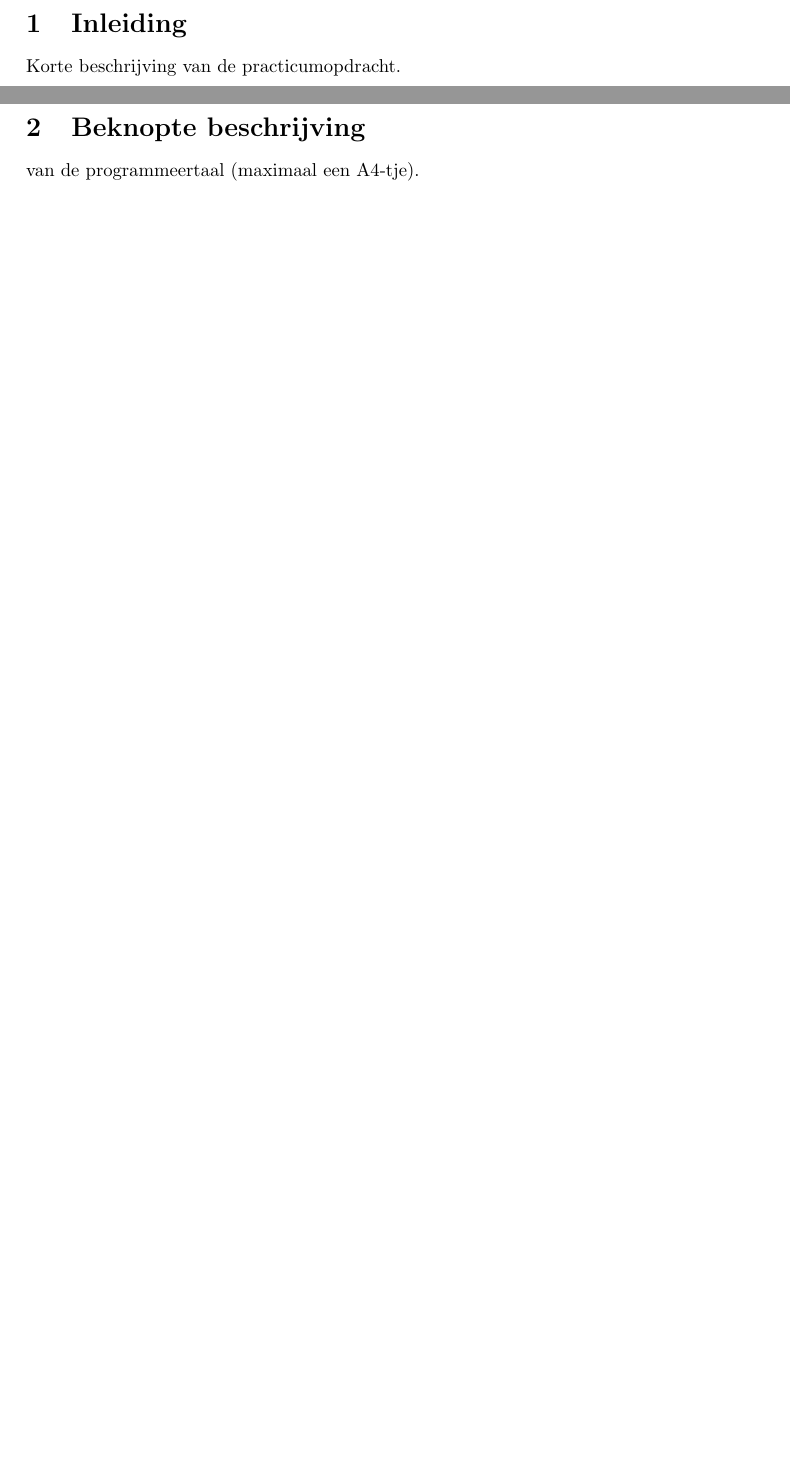
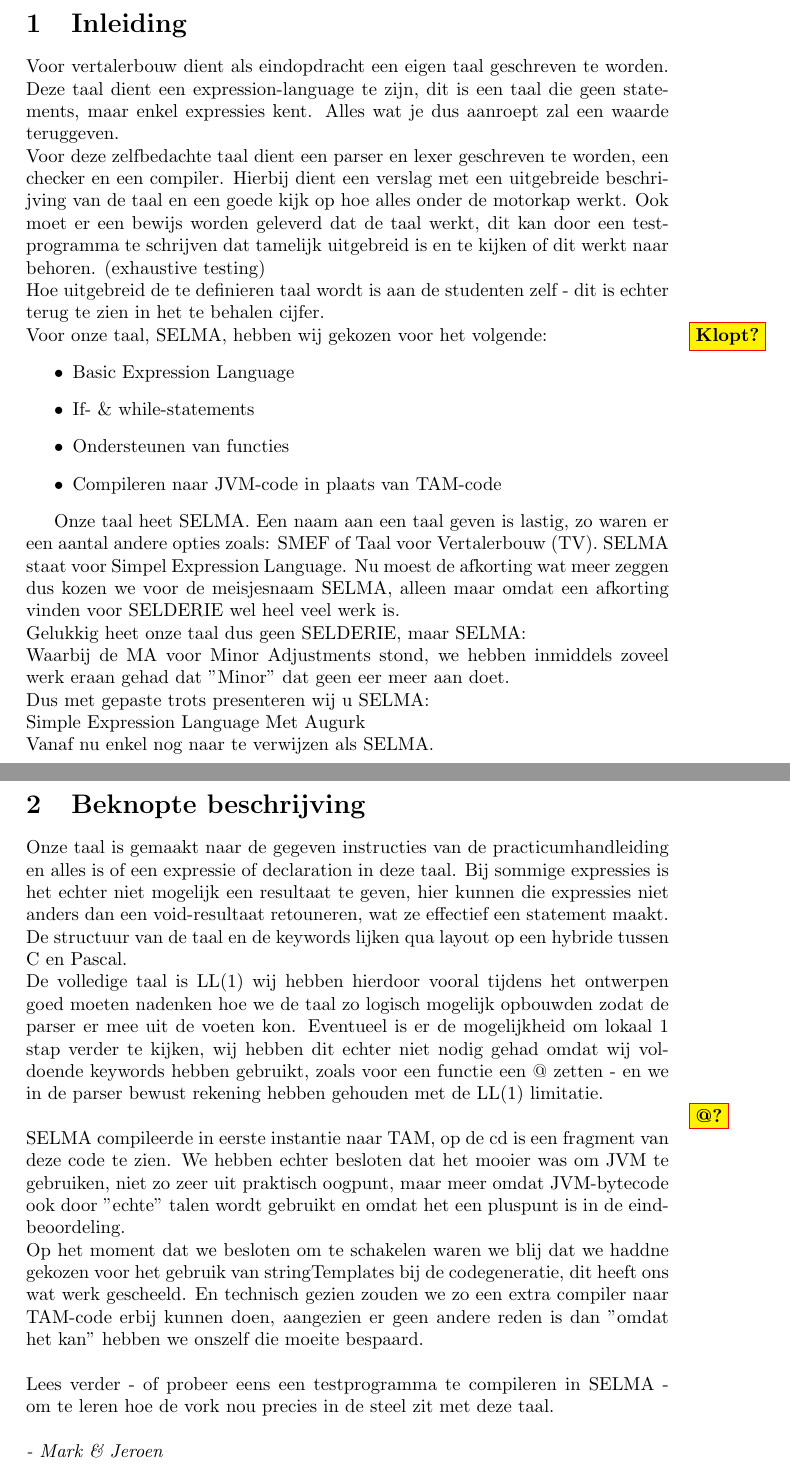
Before and after one commit to markflorisson/selma, a LaTeX document (Verslag/SELMA.tex): two parts of pages 5 and 6 of 49, joined at a grey line, cut so that both start at the same text, the shorter picture padded with empty space. The pictures show the PDF file Verslag/SELMA.pdf that the author committed with the source.

Commit message:
verslag inc inleiding en beschrijving

```diff
--- a/Verslag/SELMA.tex
+++ b/Verslag/SELMA.tex
@@ -51,11 +51,41 @@ Box Calslaan xx-30}
 
 \newpage
 \section{Inleiding}
-Korte beschrijving van de practicumopdracht.
+%Korte beschrijving van de practicumopdracht.
+Voor vertalerbouw dient als eindopdracht een eigen taal geschreven te worden. Deze taal dient een expression-language te zijn, dit is een taal die geen statements, maar enkel expressies kent. Alles wat je dus aanroept zal een waarde teruggeven.\\
+Voor deze zelfbedachte taal dient een parser en lexer geschreven te worden, een checker en een compiler. Hierbij dient een verslag met een uitgebreide beschrijving van de taal en een goede kijk op hoe alles onder de motorkap werkt. Ook moet er een bewijs worden geleverd dat de taal werkt, dit kan door een testprogramma te schrijven dat tamelijk uitgebreid is en te kijken of dit werkt naar behoren. (exhaustive testing) \\
+Hoe uitgebreid de te definieren taal wordt is aan de studenten zelf - dit is echter terug te zien in het te behalen cijfer.\\
+Voor onze taal, SELMA, hebben wij gekozen voor het volgende:
+\todo{Klopt?}
+\begin{itemize}
+\item Basic Expression Language
+\item If- \& while-statements
+\item Ondersteunen van functies
+\item Compileren naar JVM-code in plaats van TAM-code
+\end{itemize}
+
+Onze taal heet SELMA. Een naam aan een taal geven is lastig, zo waren er een aantal andere opties zoals: SMEF of Taal voor Vertalerbouw (TV).
+SELMA staat voor Simpel Expression Language. Nu moest de afkorting wat meer zeggen dus kozen we voor de meisjesnaam SELMA, alleen maar omdat een afkorting vinden voor SELDERIE wel heel veel werk is.\\
+Gelukkig heet onze taal dus geen SELDERIE, maar SELMA:\\
+Waarbij de MA voor Minor Adjustments stond, we hebben inmiddels zoveel werk eraan gehad dat "Minor" dat geen eer meer aan doet. \\
+Dus met gepaste trots presenteren wij u SELMA:\\
+Simple Expression Language Met Augurk\\
+Vanaf nu enkel nog naar te verwijzen als SELMA.\\
 
 \newpage
 \section{Beknopte beschrijving}
-van de programmeertaal (maximaal een A4-tje).
+%van de programmeertaal (maximaal een A4-tje).
+Onze taal is gemaakt naar de gegeven instructies van de practicumhandleiding en alles is of een expressie of declaration in deze taal. Bij sommige expressies is het echter niet mogelijk een resultaat te geven, hier kunnen die expressies niet anders dan een void-resultaat retouneren, wat ze effectief een statement maakt. De structuur van de taal en de keywords lijken qua layout op een hybride tussen C en Pascal. \\
+De volledige taal is LL(1) wij hebben hierdoor vooral tijdens het ontwerpen goed moeten nadenken hoe we de taal zo logisch mogelijk opbouwden zodat de parser er mee uit de voeten kon. Eventueel is er de mogelijkheid om lokaal 1 stap verder te kijken, wij hebben dit echter niet nodig gehad omdat wij voldoende keywords hebben gebruikt, zoals voor een functie een @ zetten - en we in de parser bewust rekening hebben gehouden met de LL(1) limitatie.\\
+\todo{@?}
+\\
+SELMA compileerde in eerste instantie naar TAM, op de cd is een fragment van deze code te zien. We hebben echter besloten dat het mooier was om JVM te gebruiken, niet zo zeer uit praktisch oogpunt, maar meer omdat JVM-bytecode ook door "echte" talen wordt gebruikt en omdat het een pluspunt is in de eindbeoordeling.\\
+Op het moment dat we besloten om te schakelen waren we blij dat we haddne gekozen voor het gebruik van stringTemplates bij de codegeneratie, dit heeft ons wat werk gescheeld. En technisch gezien zouden we zo een extra compiler naar TAM-code erbij kunnen doen, aangezien er geen andere reden is dan "omdat het kan" hebben we onszelf die moeite bespaard.\\
+\\
+Lees verder - of probeer eens een testprogramma te compileren in SELMA - om te leren hoe de vork nou precies in de steel zit met deze taal.\\
+\\
+\textit{- Mark \& Jeroen}
+
 
 \newpage
 \section{Problemen en oplossingen}
```
Also changed, not shown: Verslag/SELMA.pdf.
